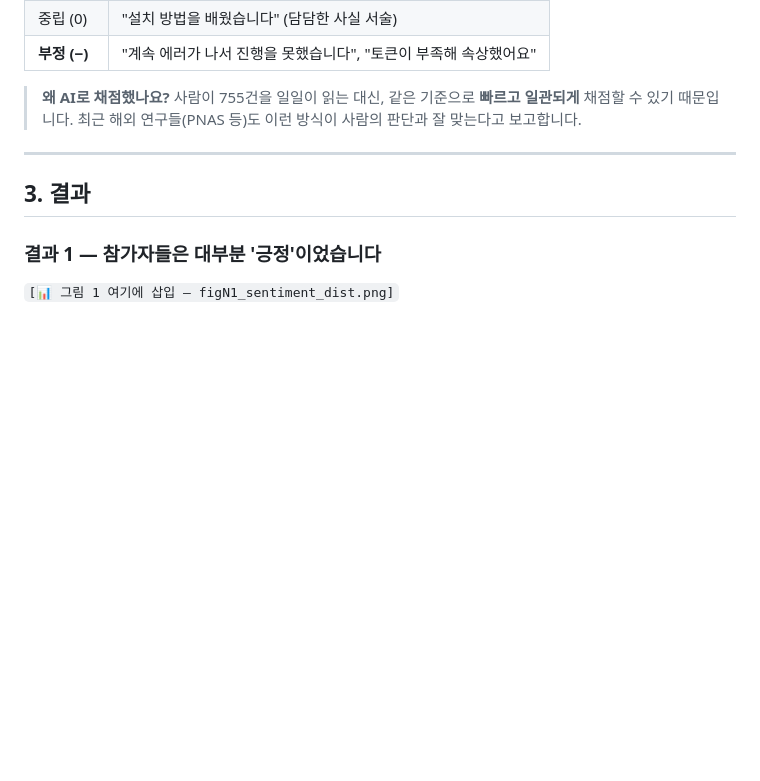
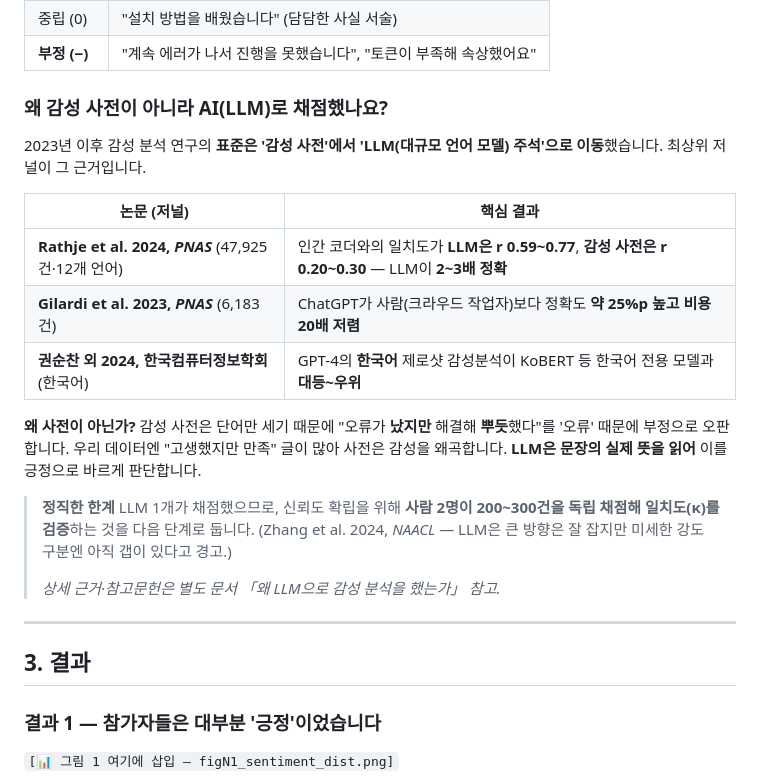
Before and after one commit to mapilnyeo/skku-research-methods-study-site, a Markdown page: downloads/tteomeogi_1gi_2gi_notion.md, the part around the change. Drawn GitHub-style; blank space fills up the shorter version.

```diff
--- a/downloads/tteomeogi_1gi_2gi_notion.md
+++ b/downloads/tteomeogi_1gi_2gi_notion.md
@@ -57,8 +57,22 @@
 | 중립 (0) | "설치 방법을 배웠습니다" (담담한 사실 서술) |
 | **부정 (−)** | "계속 에러가 나서 진행을 못했습니다", "토큰이 부족해 속상했어요" |
 
-> **왜 AI로 채점했나요?**
-> 사람이 755건을 일일이 읽는 대신, 같은 기준으로 **빠르고 일관되게** 채점할 수 있기 때문입니다. 최근 해외 연구들(PNAS 등)도 이런 방식이 사람의 판단과 잘 맞는다고 보고합니다.
+### 왜 감성 사전이 아니라 AI(LLM)로 채점했나요?
+
+2023년 이후 감성 분석 연구의 **표준은 '감성 사전'에서 'LLM(대규모 언어 모델) 주석'으로 이동**했습니다. 최상위 저널이 그 근거입니다.
+
+| 논문 (저널) | 핵심 결과 |
+| --- | --- |
+| **Rathje et al. 2024, *PNAS*** (47,925건·12개 언어) | 인간 코더와의 일치도가 **LLM은 r 0.59~0.77**, **감성 사전은 r 0.20~0.30** — LLM이 **2~3배 정확** |
+| **Gilardi et al. 2023, *PNAS*** (6,183건) | ChatGPT가 사람(크라우드 작업자)보다 정확도 **약 25%p 높고 비용 20배 저렴** |
+| **권순찬 외 2024, 한국컴퓨터정보학회** (한국어) | GPT-4의 **한국어** 제로샷 감성분석이 KoBERT 등 한국어 전용 모델과 **대등~우위** |
+
+**왜 사전이 아닌가?** 감성 사전은 단어만 세기 때문에 "오류가 **났지만** 해결해 **뿌듯**했다"를 '오류' 때문에 부정으로 오판합니다. 우리 데이터엔 "고생했지만 만족" 글이 많아 사전은 감성을 왜곡합니다. **LLM은 문장의 실제 뜻을 읽어** 이를 긍정으로 바르게 판단합니다.
+
+> **정직한 한계**
+> LLM 1개가 채점했으므로, 신뢰도 확립을 위해 **사람 2명이 200~300건을 독립 채점해 일치도(κ)를 검증**하는 것을 다음 단계로 둡니다. (Zhang et al. 2024, *NAACL* — LLM은 큰 방향은 잘 잡지만 미세한 강도 구분엔 아직 갭이 있다고 경고.)
+>
+> *상세 근거·참고문헌은 별도 문서 「왜 LLM으로 감성 분석을 했는가」 참고.*
 
 ---
 
```
Also changed, not shown: downloads/tteomeogi_llm_sentiment_rationale.md (added, +54 -0 lines).
